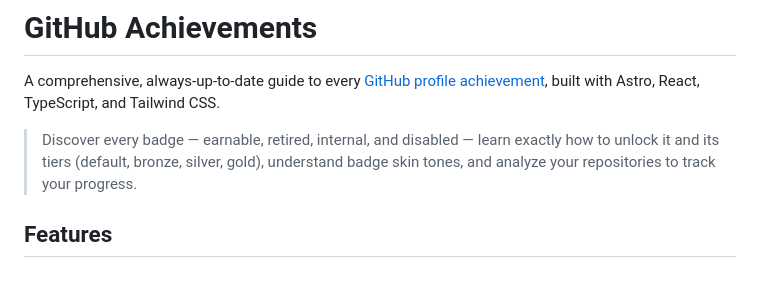
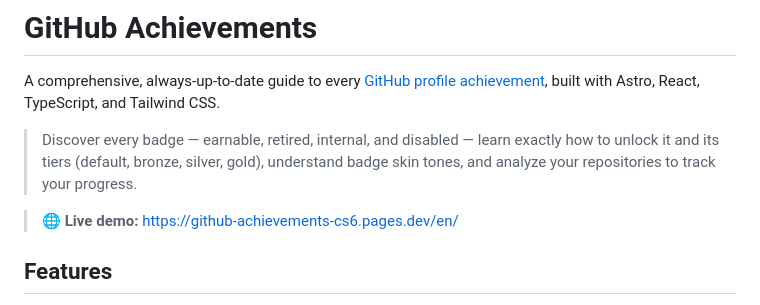
Before and after one commit to ignaciobockl/github-achievements, a Markdown page: README.md, the part around the change. Rendered like a GitHub page; blank space fills up the shorter version.

Commit message:
docs: add production live demo URL to README

```diff
--- a/README.md
+++ b/README.md
@@ -3,6 +3,8 @@
 A comprehensive, always-up-to-date guide to every [GitHub profile achievement](https://github.com/Schweinepriester/github-profile-achievements), built with Astro, React, TypeScript, and Tailwind CSS.
 
 > Discover every badge — earnable, retired, internal, and disabled — learn exactly how to unlock it and its tiers (default, bronze, silver, gold), understand badge skin tones, and analyze your repositories to track your progress.
+
+> 🌐 **Live demo:** https://github-achievements-cs6.pages.dev/en/
 
 ## Features
 
```
